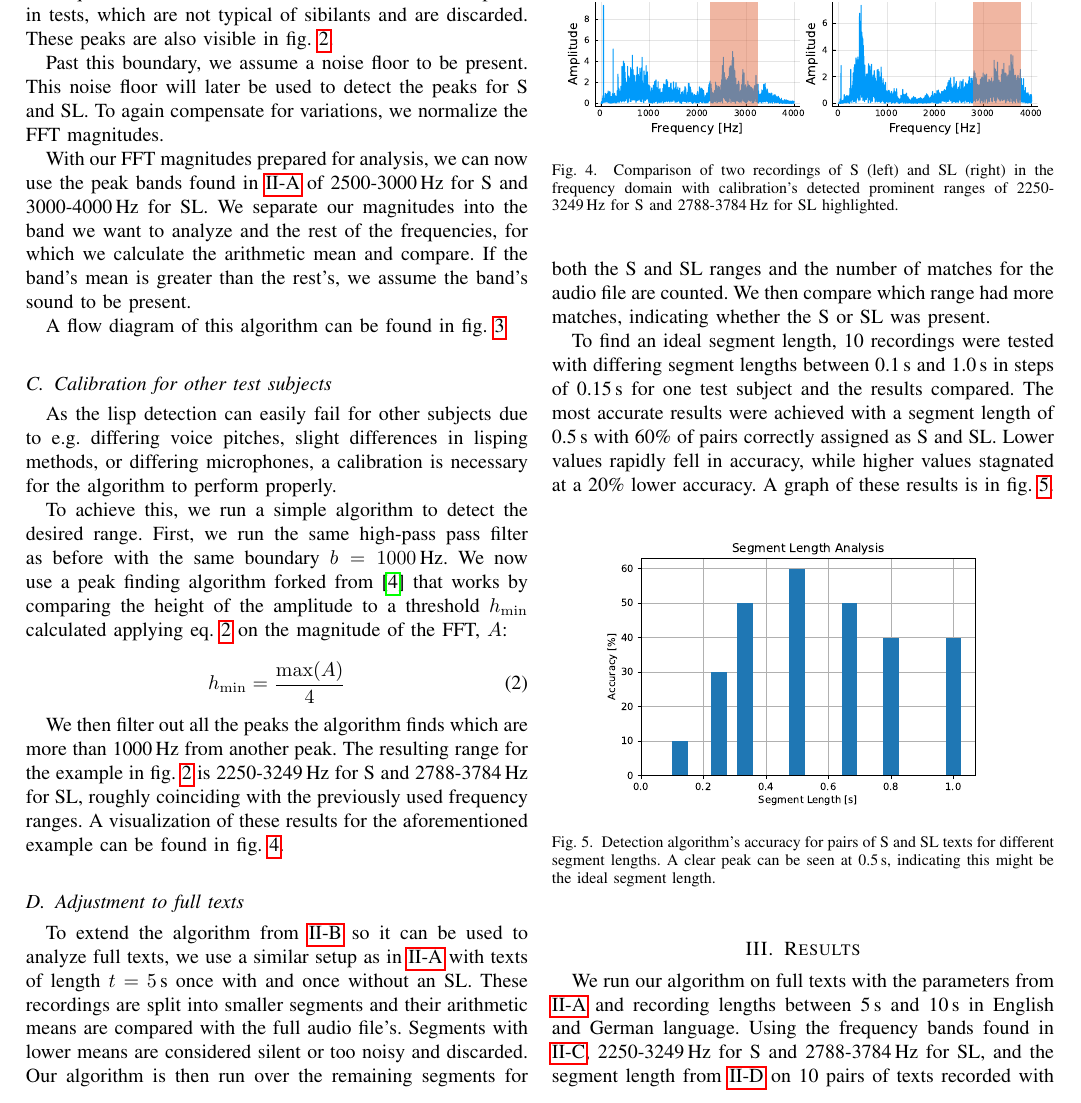
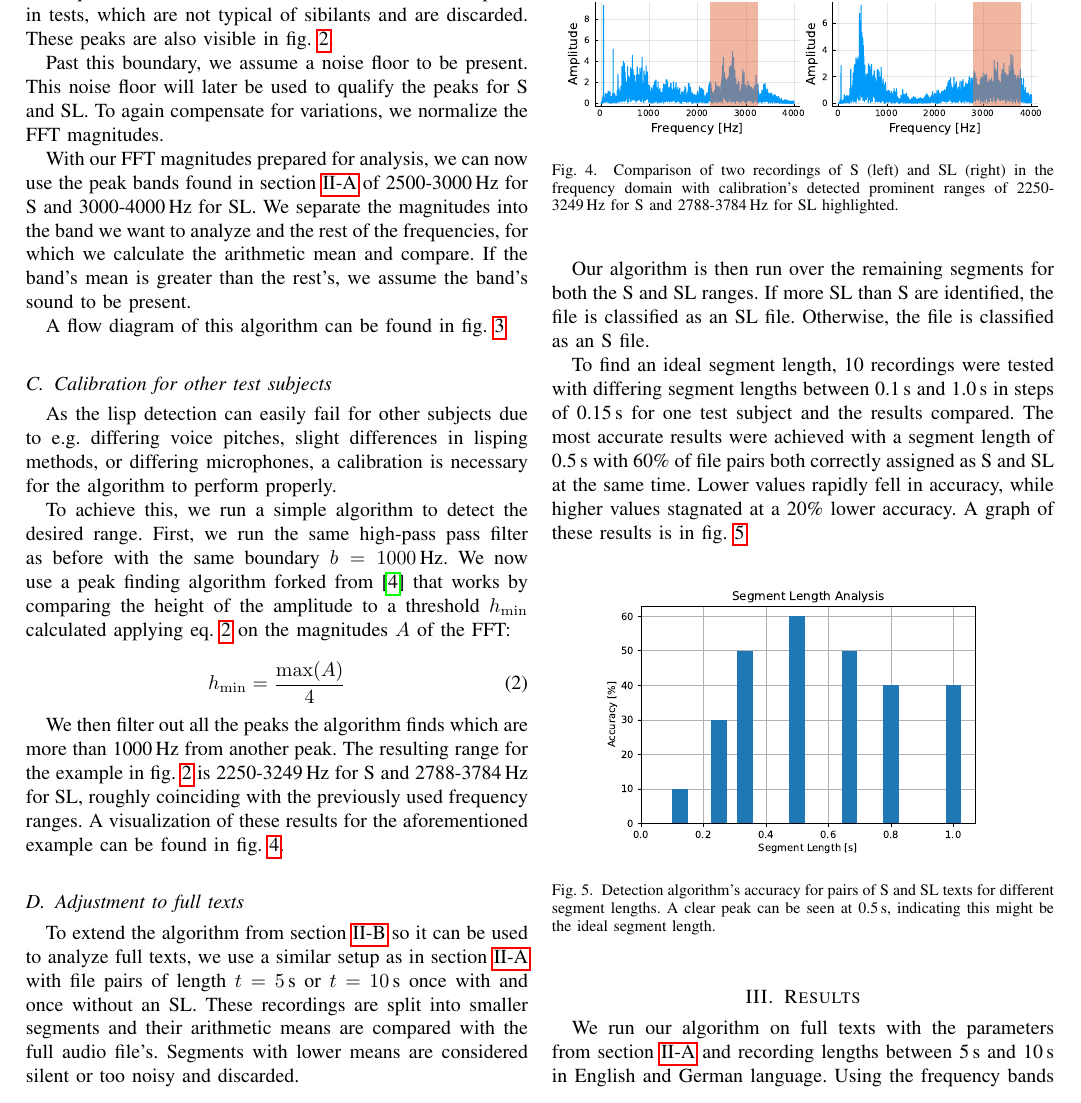
Before and after one commit to munnich/lateral-lisp, a LaTeX paper (paper/paper.tex): part of page 2 of 3, cut so that both start at the same text. Compiled offline with pdfLaTeX.

Commit message:
documentation discussion results

```diff
--- a/paper/paper.tex
+++ b/paper/paper.tex
@@ -179,12 +181,12 @@ which are not typical of sibilants and are discarded.
 These peaks are also visible in fig.\ \ref{examplefft}.
 
 Past this boundary, we assume a noise floor to be present.
-This noise floor will later be used to detect the peaks for S and SL.
+This noise floor will later be used to qualify the peaks for S and SL.
 To again compensate for variations, we normalize the FFT magnitudes.
 
 With our FFT magnitudes prepared for analysis,
-we can now use the peak bands found in \ref{analyze} of 2500-3000\,Hz for S and 3000-4000\,Hz for SL.
-We separate our magnitudes into the band we want to analyze and the rest of the frequencies,
+we can now use the peak bands found in section \ref{analyze} of 2500-3000\,Hz for S and 3000-4000\,Hz for SL.
+We separate the magnitudes into the band we want to analyze and the rest of the frequencies,
 for which we calculate the arithmetic mean and compare.
 If the band's mean is greater than the rest's,
 we assume the band's sound to be present.
@@ -200,7 +202,7 @@ a calibration is necessary for the algorithm to perform properly.
 To achieve this,
 we run a simple algorithm to detect the desired range.
 First, we run the same high-pass pass filter as before with the same boundary \(b = 1000\)\,Hz.
-We now use a peak finding algorithm forked from \cite{findpeaks} that works by comparing the height of the amplitude to a threshold \(h_\mathrm{min}\) calculated applying eq.\ \ref{hmin} on the magnitude of the FFT, \(A\):
+We now use a peak finding algorithm forked from \cite{findpeaks} that works by comparing the height of the amplitude to a threshold \(h_\mathrm{min}\) calculated applying eq.\ \ref{hmin} on the magnitudes \(A\) of the FFT:
 
 \begin{equation}
 h_\mathrm{min} = \frac{\max(A)}{4}
@@ -220,17 +222,20 @@ A visualization of these results for the aforementioned example can be found in
 
 \subsection{Adjustment to full texts}\label{texts}
 
-To extend the algorithm from \ref{identify} so it can be used to analyze full texts,
-we use a similar setup as in \ref{analyze} with texts of length \(t = 5\)\,s once with and once without an SL.
+To extend the algorithm from section \ref{identify} so it can be used to analyze full texts,
+we use a similar setup as in section \ref{analyze} with file pairs of length \(t = 5\)\,s or \(t = 10\)\,s once with and once without an SL.
 These recordings are split into smaller segments and their arithmetic means are compared with the full audio file's.
 Segments with lower means are considered silent or too noisy and discarded.
-Our algorithm is then run over the remaining segments for both the S and SL ranges and the number of matches for the audio file are counted.
-We then compare which range had more matches,
-indicating whether the S or SL was present.
+
+Our algorithm is then run over the remaining segments for both the S and SL ranges.
+If more SL than S are identified,
+the file is classified as an SL file.
+Otherwise,
+the file is classified as an S file.
 
 To find an ideal segment length,
 10 recordings were tested with differing segment lengths between 0.1\,s and 1.0\,s in steps of 0.15\,s for one test subject and the results compared.
-The most accurate results were achieved with a segment length of 0.5\,s with 60\% of pairs correctly assigned as S and SL.
+The most accurate results were achieved with a segment length of 0.5\,s with 60\% of file pairs both correctly assigned as S and SL at the same time. % how do these 60% come to be? - should explain how strict the results are characterized - look up different terms - maybe use the nicer looking result - pairs are a bit too complicated
 Lower values rapidly fell in accuracy,
 while higher values stagnated at a 20\% lower accuracy.
 A graph of these results is in fig.\ \ref{segmentlength}.
@@ -243,9 +248,9 @@ A graph of these results is in fig.\ \ref{segmentlength}.
 
 \section{Results}
 
-We run our algorithm on full texts with the parameters from \ref{analyze} and recording lengths between 5\,s and 10\,s in English and German language.
-Using the frequency bands found in \ref{calibration}, 2250-3249\,Hz for S and 2788-3784\,Hz for SL, and the segment length from \ref{texts} on 10 pairs of texts recorded with and without the SL by our male test subject,
-our algorithm is able to correctly categorize 60\% of the pairs into S and SL.
+We run our algorithm on full texts with the parameters from section \ref{analyze} and recording lengths between 5\,s and 10\,s in English and German language.
+Using the frequency bands found in section \ref{calibration}, 2250-3249\,Hz for S and 2788-3784\,Hz for SL, and the segment length from section \ref{texts} on 10 file pairs of texts recorded with and without the SL by our male test subject.
+The algorithm is able to correctly categorize 85\% of the files.
 The algorithm is never able to detect the correct number of sibilants,
 as it almost always misses a few.
 The sole exception is one case in which more sibilants were detected,
```
Also changed, not shown: paper/paper.tex (74 more changed lines).
